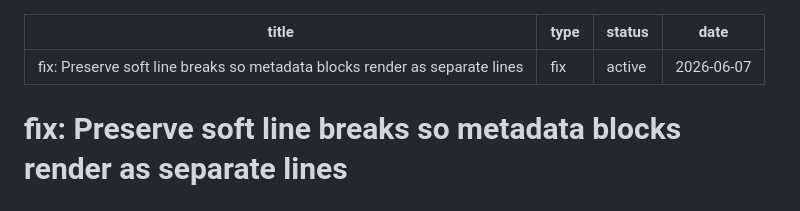
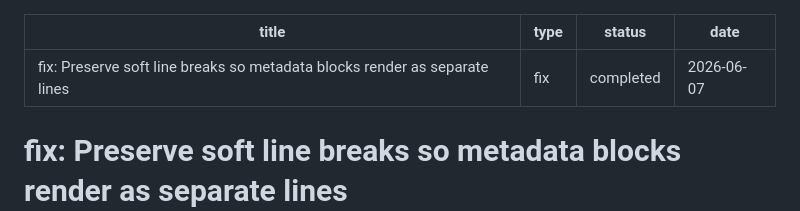
Before and after one commit to kieranklaassen/thinkroom, a Markdown page: docs/plans/2026-06-07-002-fix-soft-break-line-collapse-plan.md, the part around the change. Rendered like a GitHub page.

Commit message:
docs: soft-break plan completed

```diff
--- a/docs/plans/2026-06-07-002-fix-soft-break-line-collapse-plan.md
+++ b/docs/plans/2026-06-07-002-fix-soft-break-line-collapse-plan.md
@@ -1,7 +1,7 @@
 ---
 title: "fix: Preserve soft line breaks so metadata blocks render as separate lines"
 type: fix
-status: active
+status: completed
 date: 2026-06-07
 ---
 
```
